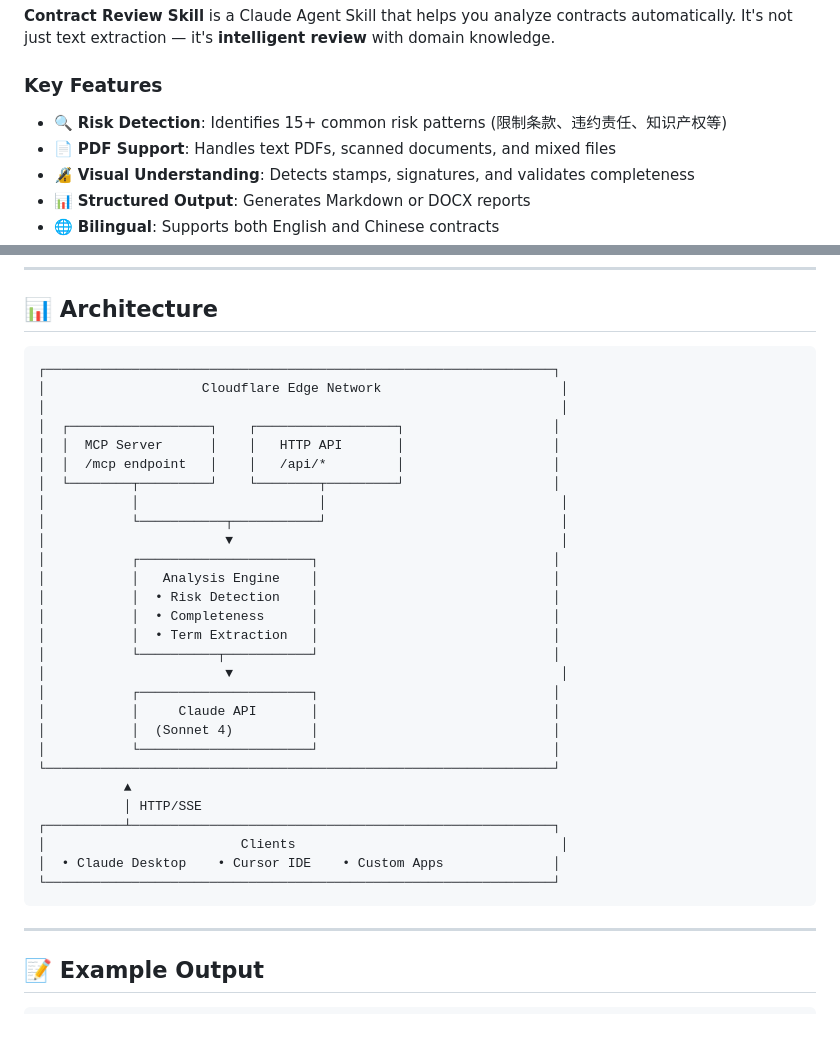
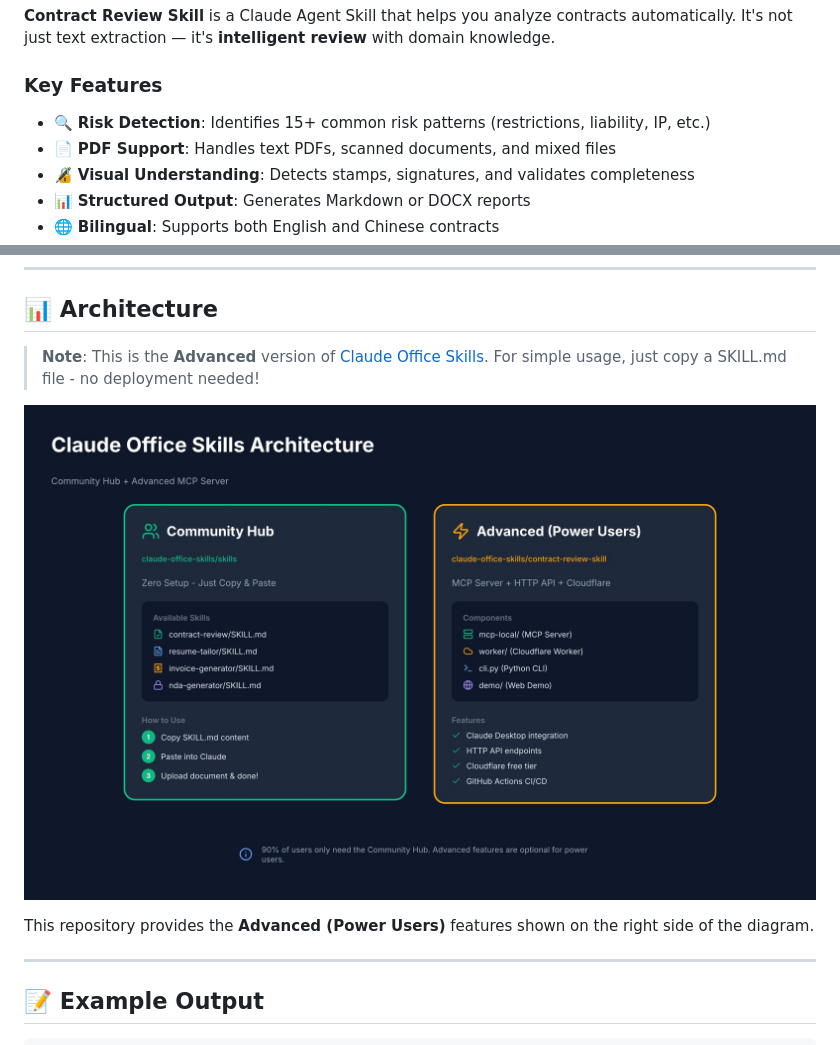
Before and after one commit to claude-office-skills/contract-review-skill, a Markdown page: README.md, 2 parts joined by grey strips. Rendered like a GitHub page; pictures changed too: architecture.png (added).

````diff
--- a/README.md
+++ b/README.md
@@ -27,7 +27,7 @@
 
 ### Key Features
 
-- 🔍 **Risk Detection**: Identifies 15+ common risk patterns (限制条款、违约责任、知识产权等)
+- 🔍 **Risk Detection**: Identifies 15+ common risk patterns (restrictions, liability, IP, etc.)
 - 📄 **PDF Support**: Handles text PDFs, scanned documents, and mixed files
 - 🔏 **Visual Understanding**: Detects stamps, signatures, and validates completeness
 - 📊 **Structured Output**: Generates Markdown or DOCX reports
@@ -140,36 +140,11 @@ This is **more than enough** for testing and small teams.
 
 ## 📊 Architecture
 
-```
-┌─────────────────────────────────────────────────────────────────┐
-│                    Cloudflare Edge Network                       │
-│                                                                  │
-│  ┌──────────────────┐    ┌──────────────────┐                   │
-│  │  MCP Server      │    │   HTTP API       │                   │
-│  │  /mcp endpoint   │    │   /api/*         │                   │
-│  └────────┬─────────┘    └────────┬─────────┘                   │
-│           │                       │                              │
-│           └───────────┬───────────┘                              │
-│                       ▼                                          │
-│           ┌──────────────────────┐                              │
-│           │   Analysis Engine    │                              │
-│           │  • Risk Detection    │                              │
-│           │  • Completeness      │                              │
-│           │  • Term Extraction   │                              │
-│           └──────────┬───────────┘                              │
-│                       ▼                                          │
-│           ┌──────────────────────┐                              │
-│           │     Claude API       │                              │
-│           │  (Sonnet 4)          │                              │
-│           └──────────────────────┘                              │
-└─────────────────────────────────────────────────────────────────┘
-           ▲
-           │ HTTP/SSE
-┌──────────┴──────────────────────────────────────────────────────┐
-│                         Clients                                  │
-│  • Claude Desktop    • Cursor IDE    • Custom Apps              │
-└─────────────────────────────────────────────────────────────────┘
-```
+> **Note**: This is the **Advanced** version of [Claude Office Skills](https://github.com/claude-office-skills/skills). For simple usage, just copy a SKILL.md file - no deployment needed!
+
+![Claude Office Skills Architecture](./architecture.png)
+
+This repository provides the **Advanced (Power Users)** features shown on the right side of the diagram.
 
 ---
 
````
Also changed, not shown: CONTRIBUTING.md (+1 -1 lines), SKILL.md (+10 -10 lines), 1 other file.
